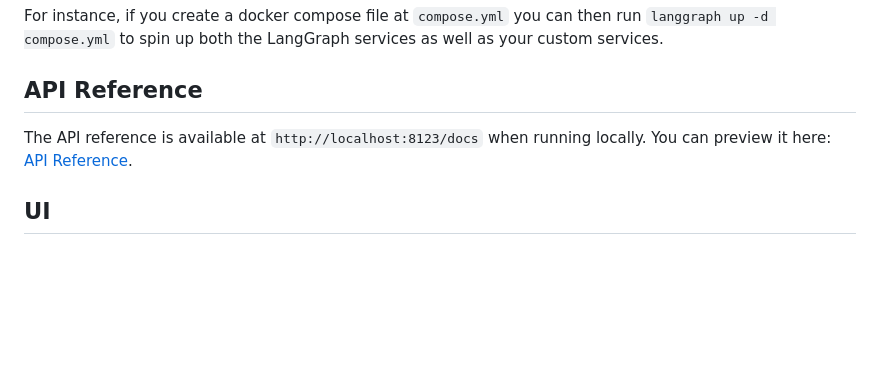
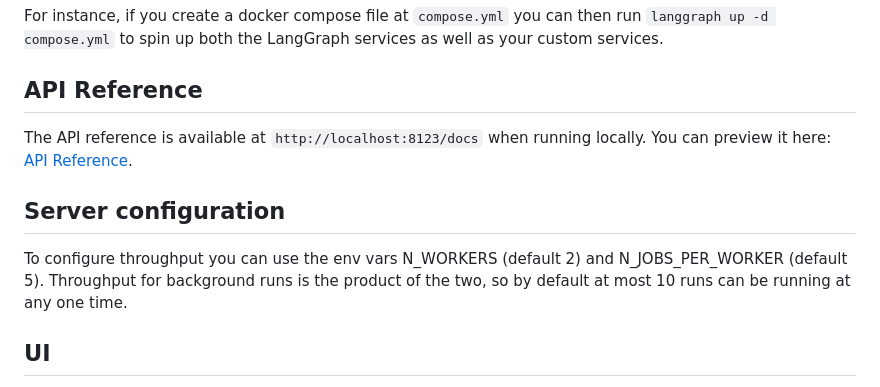
Before and after one commit to langchain-ai/langgraph-example, a Markdown page: README.md, the part around the change. GitHub-like rendering; blank space fills up the shorter version.

Commit message:
add language about throughput

```diff
--- a/README.md
+++ b/README.md
@@ -223,6 +223,11 @@ For instance, if you create a docker compose file at `compose.yml` you can then
 
 The API reference is available at `http://localhost:8123/docs` when running locally. You can preview it here: [API Reference](https://langchain-ai.github.io/langgraph-example/).
 
+## Server configuration
+
+To configure throughput you can use the env vars N_WORKERS (default 2) and N_JOBS_PER_WORKER (default 5).
+Throughput for background runs is the product of the two, so by default at most 10 runs can be running at any one time.
+
 ## UI
 
 Part of LangGraph API includes a UI for interacting with created agents.
```
